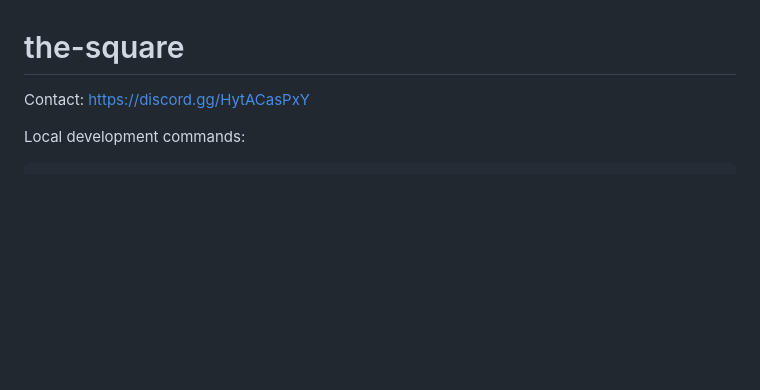
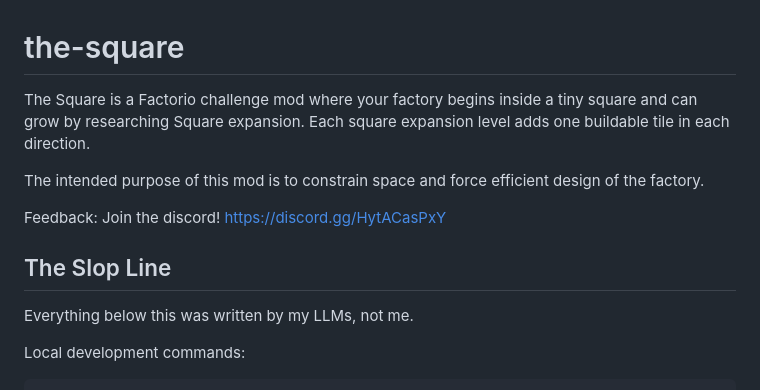
Before and after one commit to mmmattG/the-square, a Markdown page: README.md, the part around the change. GitHub-like rendering; blank space fills up the shorter version.

Commit message:
Show which README parts I wrote with a Slop Line

```diff
--- a/README.md
+++ b/README.md
@@ -1,6 +1,15 @@
 # the-square
 
-Contact: https://discord.gg/HytACasPxY
+The Square is a Factorio challenge mod where your factory begins inside a tiny square and can grow by researching Square expansion.
+Each square expansion level adds one buildable tile in each direction.
+
+The intended purpose of this mod is to constrain space and force efficient design of the factory.
+
+Feedback: Join the discord! https://discord.gg/HytACasPxY
+
+## The Slop Line
+
+Everything below this was written by my LLMs, not me.
 
 Local development commands:
 
```
